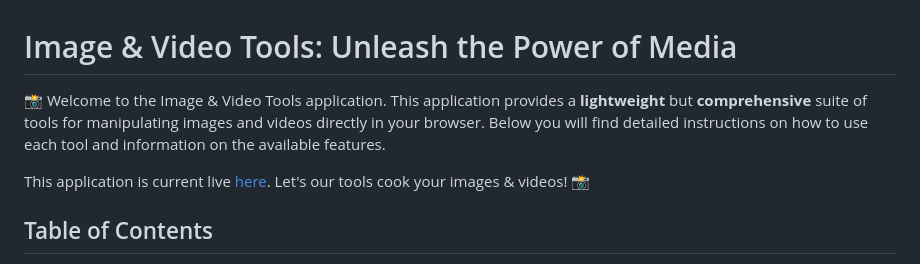
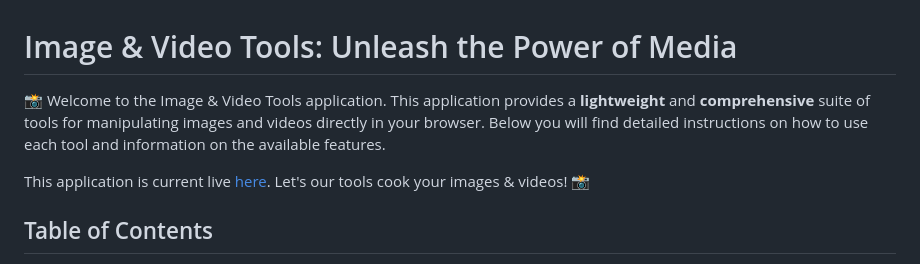
Before and after one commit to hoangsonww/Image-Video-Tools, a Markdown page: .github/README.md, the part around the change. GitHub-like rendering.

Commit message:
Update: Updated Project Documentation

```diff
--- a/.github/README.md
+++ b/.github/README.md
@@ -1,6 +1,6 @@
 # Image & Video Tools: Unleash the Power of Media
 
-📸 Welcome to the Image & Video Tools application. This application provides a **lightweight** but **comprehensive** suite of tools for manipulating images and videos directly in your browser. Below you will find detailed instructions on how to use each tool and information on the available features.
+📸 Welcome to the Image & Video Tools application. This application provides a **lightweight** and **comprehensive** suite of tools for manipulating images and videos directly in your browser. Below you will find detailed instructions on how to use each tool and information on the available features.
 
  This application is current live [here](https://hoangsonww.github.io/Image-Video-Tools/). Let's our tools cook your images & videos! 📸
 
```
